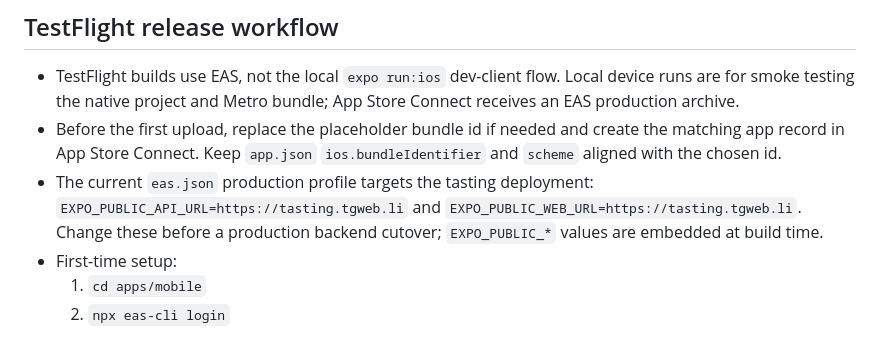
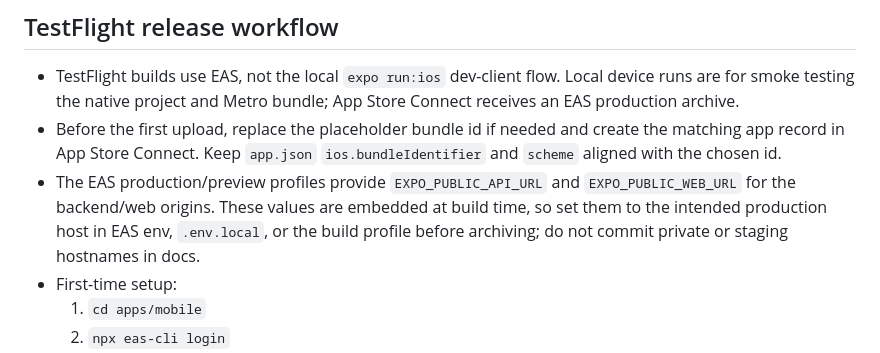
Before and after one commit to timae/verre, a Markdown page: apps/mobile/CLAUDE.md, the part around the change. Rendered like a GitHub page.

Commit message:
Remove concrete backend host from mobile release docs

```diff
--- a/apps/mobile/CLAUDE.md
+++ b/apps/mobile/CLAUDE.md
@@ -426,10 +426,11 @@ names in `src/lib/api/sessions.ts`.
 - Before the first upload, replace the placeholder bundle id if needed and
   create the matching app record in App Store Connect. Keep `app.json`
   `ios.bundleIdentifier` and `scheme` aligned with the chosen id.
-- The current `eas.json` production profile targets the tasting deployment:
-  `EXPO_PUBLIC_API_URL=https://tasting.tgweb.li` and
-  `EXPO_PUBLIC_WEB_URL=https://tasting.tgweb.li`. Change these before a
-  production backend cutover; `EXPO_PUBLIC_*` values are embedded at build time.
+- The EAS production/preview profiles provide `EXPO_PUBLIC_API_URL` and
+  `EXPO_PUBLIC_WEB_URL` for the backend/web origins. These values are embedded
+  at build time, so set them to the intended production host in EAS env,
+  `.env.local`, or the build profile before archiving; do not commit private or
+  staging hostnames in docs.
 - First-time setup:
   1. `cd apps/mobile`
   2. `npx eas-cli login`
```
